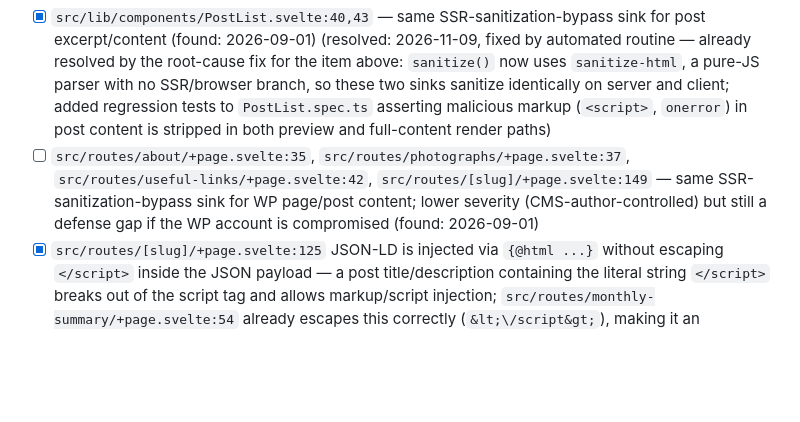
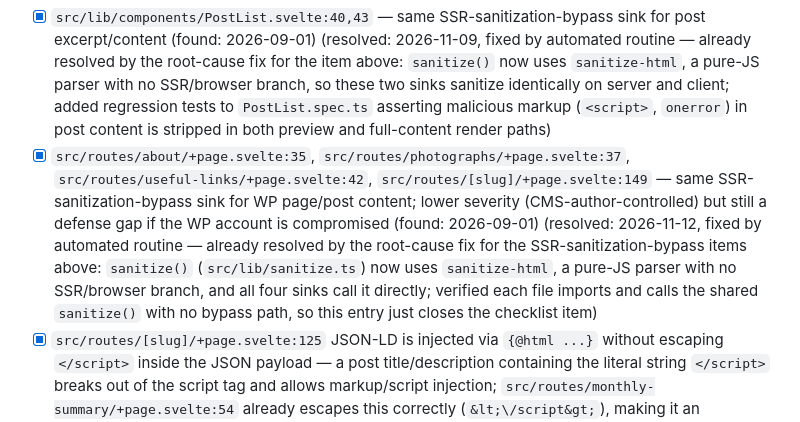
Before and after one commit to jamesthemullet/readingweather, a Markdown page: AUDIT.md, the part around the change. GitHub-like rendering; blank space fills up the shorter version.

Commit message:
docs: close out AUDIT.md WP-content SSR-sanitization item
The SSR-sanitization-bypass sink listed for about/photographs/useful-links/[slug]
pages was already resolved by the earlier root-cause fix to src/lib/sanitize.ts
(switch to sanitize-html, which has no SSR/browser branch). Verified all four
sinks call the shared sanitize() directly with no bypass path, so this just
closes the checklist item.

Co-Authored-By: Claude Sonnet 5 <noreply@anthropic.com>
Claude-Session: https://claude.ai/code/session_01FwgxA78m3LYeJjMtVDD4Zf

```diff
--- a/AUDIT.md
+++ b/AUDIT.md
@@ -60,7 +60,7 @@ audit adds new findings to the bottom of each section and leaves checked items a
 - [x] `src/lib/sanitize.ts` returns HTML **unmodified/unsanitized** whenever `!browser` (i.e. during SSR) — since SvelteKit server-renders by default, every `{@html sanitize(...)}` sink ships raw, unsanitized HTML in the initial server response; DOMPurify only runs on client-side re-renders, not the SSR output that gets hydrated (found: 2026-09-01) (resolved: 2026-11-01, fixed by automated routine — switched to `isomorphic-dompurify`, which backs DOMPurify with a jsdom instance outside the browser, so `sanitize()` now sanitizes consistently on both SSR and client renders instead of passing SSR'd HTML through unmodified)
 - [x] `src/lib/components/Comment.svelte:63` — `{@html sanitize(comment.content)}` renders user-submitted comment content; due to the SSR-bypass above, this is an unsanitized XSS vector for any comment containing malicious markup, in the SSR'd HTML (found: 2026-09-01) (resolved: 2026-11-05, fixed by automated routine — already fixed in commit ad8e665, which replaced the jsdom-backed DOMPurify sanitizer with `sanitize-html` (a pure-JS parser needing no DOM), so `sanitize()` no longer has an SSR/browser branch and sanitizes identically on both SSR and client render; `sanitize.spec.ts` already covers script-tag/event-handler/`javascript:` stripping; this entry just closes the checklist item)
 - [x] `src/lib/components/PostList.svelte:40,43` — same SSR-sanitization-bypass sink for post excerpt/content (found: 2026-09-01) (resolved: 2026-11-09, fixed by automated routine — already resolved by the root-cause fix for the item above: `sanitize()` now uses `sanitize-html`, a pure-JS parser with no SSR/browser branch, so these two sinks sanitize identically on server and client; added regression tests to `PostList.spec.ts` asserting malicious markup (`<script>`, `onerror`) in post content is stripped in both preview and full-content render paths)
-- [ ] `src/routes/about/+page.svelte:35`, `src/routes/photographs/+page.svelte:37`, `src/routes/useful-links/+page.svelte:42`, `src/routes/[slug]/+page.svelte:149` — same SSR-sanitization-bypass sink for WP page/post content; lower severity (CMS-author-controlled) but still a defense gap if the WP account is compromised (found: 2026-09-01)
+- [x] `src/routes/about/+page.svelte:35`, `src/routes/photographs/+page.svelte:37`, `src/routes/useful-links/+page.svelte:42`, `src/routes/[slug]/+page.svelte:149` — same SSR-sanitization-bypass sink for WP page/post content; lower severity (CMS-author-controlled) but still a defense gap if the WP account is compromised (found: 2026-09-01) (resolved: 2026-11-12, fixed by automated routine — already resolved by the root-cause fix for the SSR-sanitization-bypass items above: `sanitize()` (`src/lib/sanitize.ts`) now uses `sanitize-html`, a pure-JS parser with no SSR/browser branch, and all four sinks call it directly; verified each file imports and calls the shared `sanitize()` with no bypass path, so this entry just closes the checklist item)
 - [x] `src/routes/[slug]/+page.svelte:125` JSON-LD is injected via `{@html ...}` without escaping `</script>` inside the JSON payload — a post title/description containing the literal string `</script>` breaks out of the script tag and allows markup/script injection; `src/routes/monthly-summary/+page.svelte:54` already escapes this correctly (`&lt;\/script&gt;`), making it an inconsistently-applied fix rather than a one-off — audit and fix all `jsonLd` `{@html}` sinks under `src/routes` (found: 2026-09-01) (resolved: 2026-09-02, fixed by automated routine)
 - [x] `yarn audit` flags 1 low-severity transitive vuln: `cookie <0.7.0` (CVE-2024-47764) via `@sveltejs/kit@2.70.3` — not exploitable in this app's flow but worth tracking via the normal Renovate bump (found: 2026-09-01) (resolved: 2026-11-04, fixed by automated routine — already resolved by the Renovate bump to `@sveltejs/kit@^3.0.0`, which now pulls `cookie@2.0.1`; `yarn audit` no longer flags `cookie` at all, so this entry just closes the checklist item)
 - [x] No `Strict-Transport-Security` header set anywhere in `src/hooks.server.ts` (which does set X-Frame-Options, X-Content-Type-Options, Referrer-Policy, Permissions-Policy, CSP) — may be supplied by the hosting platform under `adapter-auto` but unverifiable from source; confirm on the live deploy target (found: 2026-09-01) (resolved: 2026-10-16, fixed by automated routine — set the header directly in `hooks.server.ts` alongside the other security headers so it's guaranteed regardless of hosting platform)
```
